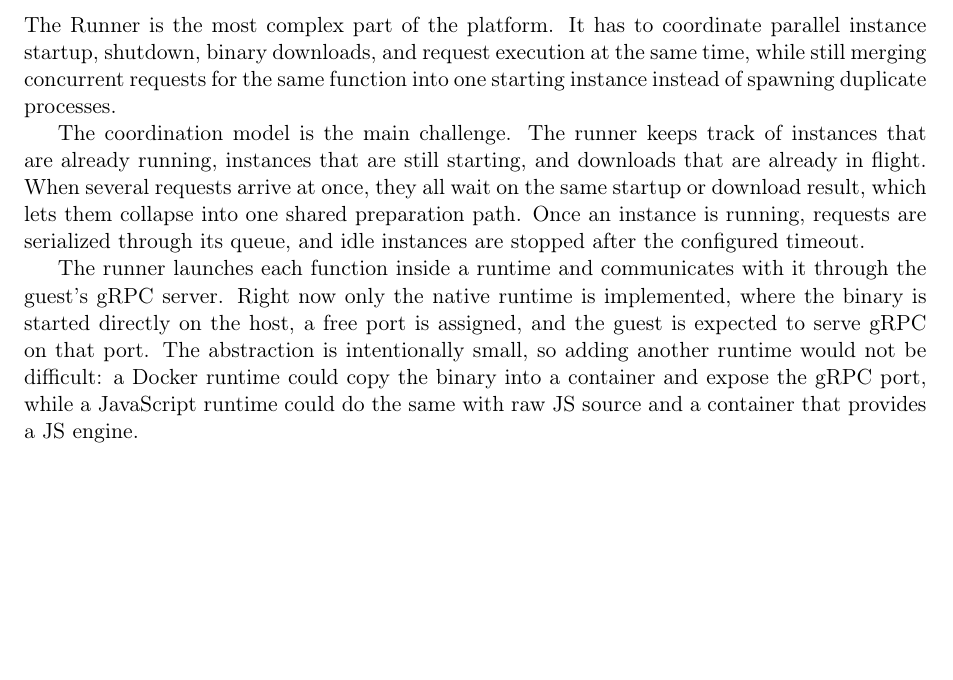
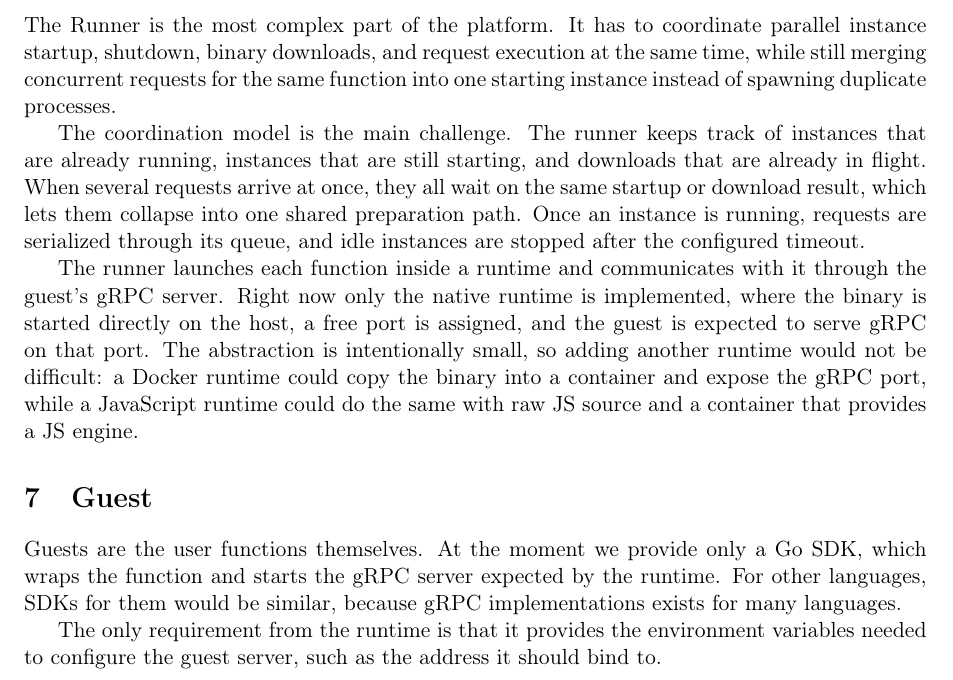
Before and after one commit to Nesquiko/servermore, a LaTeX document (docs/doc.tex): part of page 5 of 5, cut so that both start at the same text, the shorter picture padded with empty space. Compiled offline with pdfLaTeX.

Commit message:
Guest section

```diff
--- a/docs/doc.tex
+++ b/docs/doc.tex
@@ -193,5 +193,15 @@ difficult: a Docker runtime could copy the binary into a container and expose
 the gRPC port, while a JavaScript runtime could do the same with raw JS source
 and a container that provides a JS engine.
 
+\section{Guest}
+
+Guests are the user functions themselves. At the moment we provide only a Go
+SDK, which wraps the function and starts the gRPC server expected by the
+runtime. For other languages, SDKs for them would be similar, because gRPC implementations
+exists for many languages.
+
+The only requirement from the runtime is that it provides the environment
+variables needed to configure the guest server, such as the address it should
+bind to.
 
 \end{document}
```
